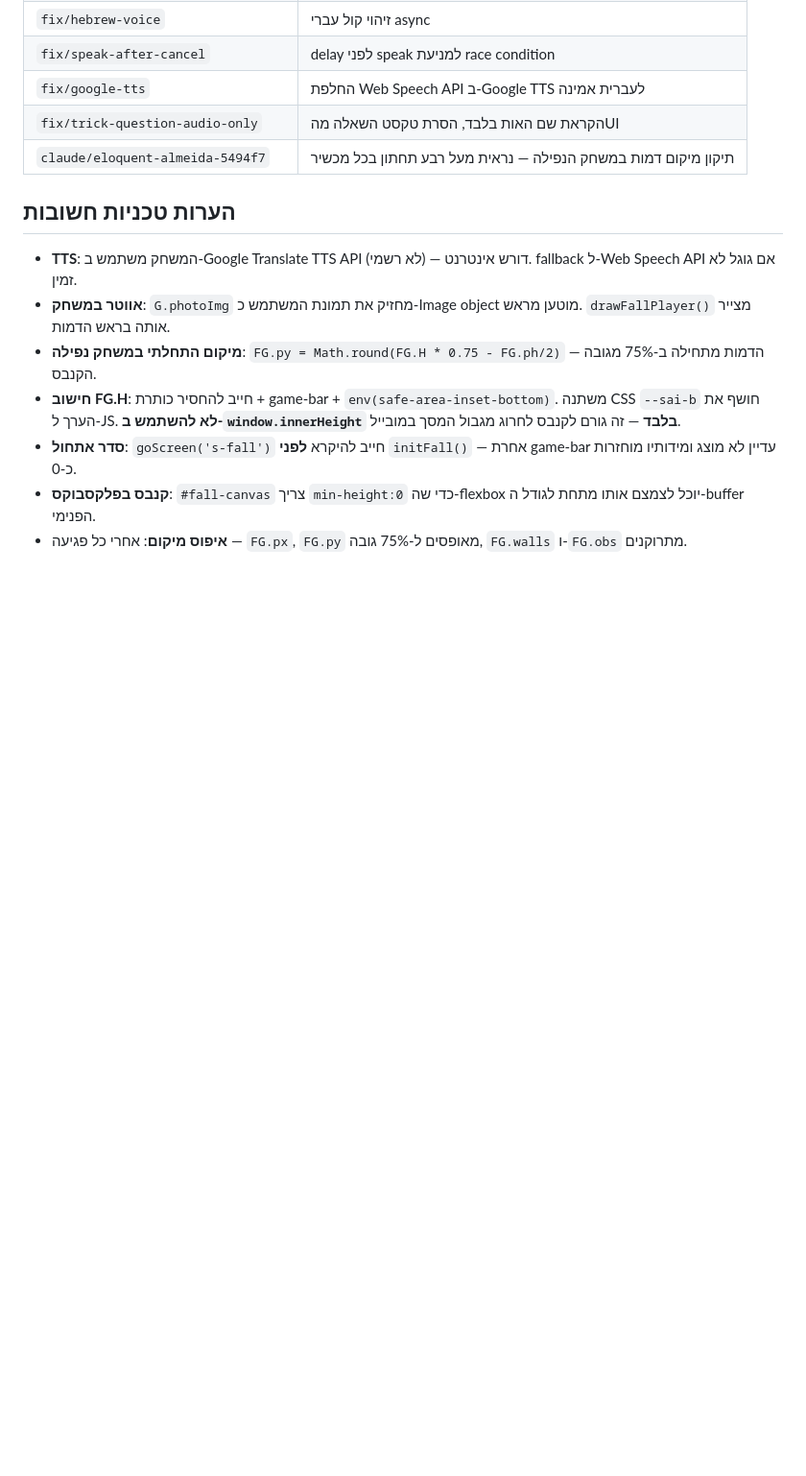
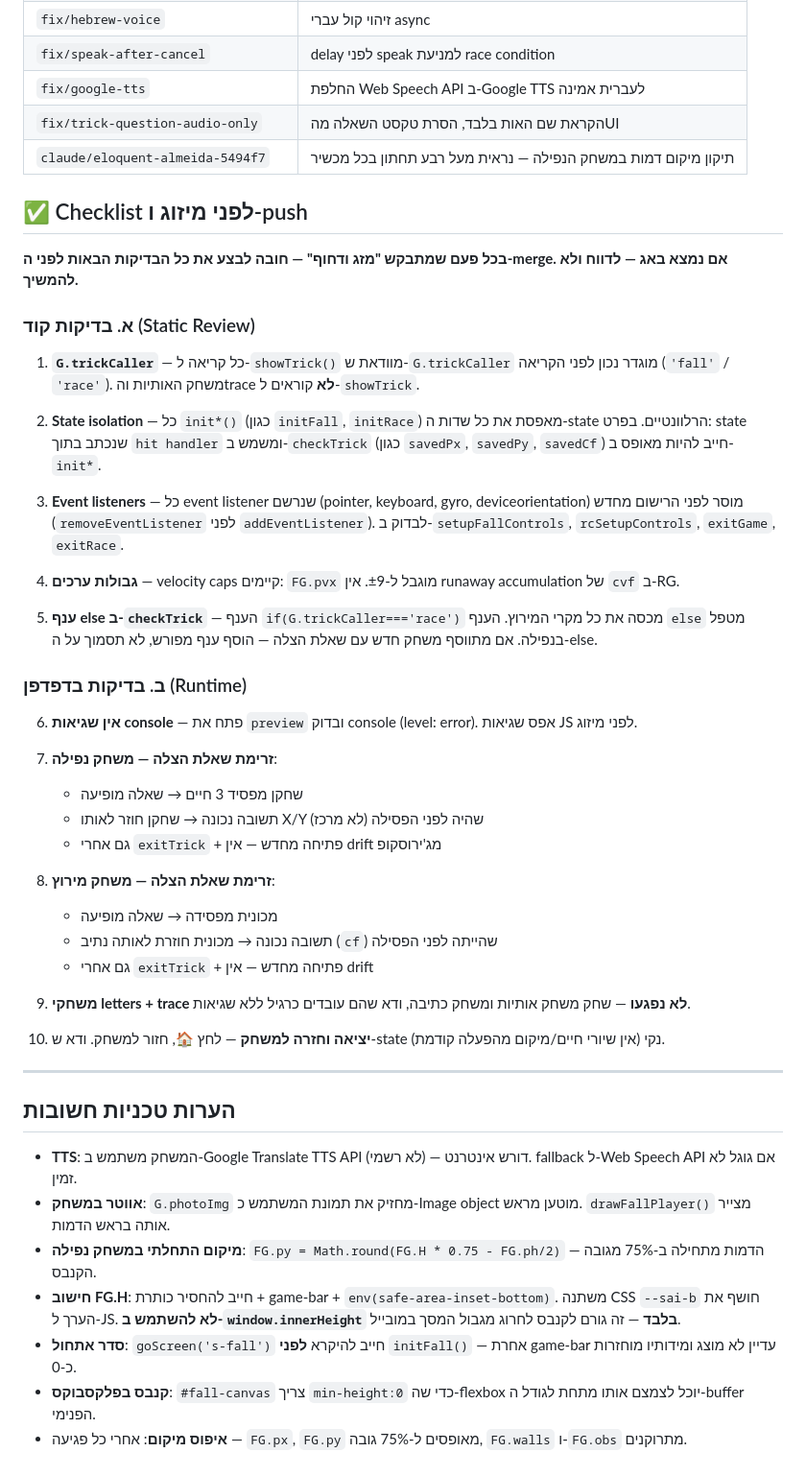
Before and after one commit to yaaritrosenfeld/lettergame, a Markdown page: CLAUDE.md, the part around the change. Shown at 96% size. Rendered like a GitHub page; blank space fills up the shorter version.

Commit message:
docs: add pre-merge checklist to CLAUDE.md
10-point checklist (static + runtime) to run before every merge+push.
Covers: trickCaller correctness, state isolation, event listeners,
velocity caps, console errors, and manual flow tests for all games.

Co-Authored-By: Claude Sonnet 4.6 <noreply@anthropic.com>

```diff
--- a/CLAUDE.md
+++ b/CLAUDE.md
@@ -36,6 +36,42 @@
 | `fix/trick-question-audio-only` | הקראת שם האות בלבד, הסרת טקסט השאלה מהUI |
 | `claude/eloquent-almeida-5494f7` | תיקון מיקום דמות במשחק הנפילה — נראית מעל רבע תחתון בכל מכשיר |
 
+## ✅ Checklist לפני מיזוג ו-push
+
+**בכל פעם שמתבקש "מזג ודחוף" — חובה לבצע את כל הבדיקות הבאות לפני ה-merge. אם נמצא באג — לדווח ולא להמשיך.**
+
+### א. בדיקות קוד (Static Review)
+
+1. **`G.trickCaller`** — כל קריאה ל-`showTrick()` מוודאת ש-`G.trickCaller` מוגדר נכון לפני הקריאה (`'fall'` / `'race'`). משחק האותיות והtrace **לא** קוראים ל-`showTrick`.
+
+2. **State isolation** — כל `init*()` (כגון `initFall`, `initRace`) מאפסת את כל שדות ה-state הרלוונטיים. בפרט: state שנכתב בתוך `hit handler` ומשמש ב-`checkTrick` (כגון `savedPx`, `savedPy`, `savedCf`) חייב להיות מאופס ב-`init*`.
+
+3. **Event listeners** — כל event listener שנרשם (pointer, keyboard, gyro, deviceorientation) מוסר לפני הרישום מחדש (`removeEventListener` לפני `addEventListener`). לבדוק ב-`setupFallControls`, `rcSetupControls`, `exitGame`, `exitRace`.
+
+4. **גבולות ערכים** — velocity caps קיימים: `FG.pvx` מוגבל ל-±9. אין runaway accumulation של `cvf` ב-RG.
+
+5. **ענף else ב-`checkTrick`** — הענף `if(G.trickCaller==='race')` מכסה את כל מקרי המירוץ. הענף `else` מטפל בנפילה. אם מתווסף משחק חדש עם שאלת הצלה — הוסף ענף מפורש, לא תסמוך על ה-else.
+
+### ב. בדיקות בדפדפן (Runtime)
+
+6. **אין שגיאות console** — פתח את `preview` ובדוק console (level: error). אפס שגיאות JS לפני מיזוג.
+
+7. **זרימת שאלת הצלה — משחק נפילה**:
+   - שחקן מפסיד 3 חיים → שאלה מופיעה
+   - תשובה נכונה → שחקן חוזר לאותו X/Y שהיה לפני הפסילה (לא מרכז)
+   - גם אחרי `exitTrick` + פתיחה מחדש — אין drift מג'ירוסקופ
+
+8. **זרימת שאלת הצלה — משחק מירוץ**:
+   - מכונית מפסידה → שאלה מופיעה
+   - תשובה נכונה → מכונית חוזרת לאותה נתיב (`cf`) שהייתה לפני הפסילה
+   - גם אחרי `exitTrick` + פתיחה מחדש — אין drift
+
+9. **משחקי letters + trace לא נפגעו** — שחק משחק אותיות ומשחק כתיבה, ודא שהם עובדים כרגיל ללא שגיאות.
+
+10. **יציאה וחזרה למשחק** — לחץ 🏠, חזור למשחק. ודא ש-state נקי (אין שיורי חיים/מיקום מהפעלה קודמת).
+
+---
+
 ## הערות טכניות חשובות
 
 - **TTS**: המשחק משתמש ב-Google Translate TTS API (לא רשמי) — דורש אינטרנט. fallback ל-Web Speech API אם גוגל לא זמין.
```
